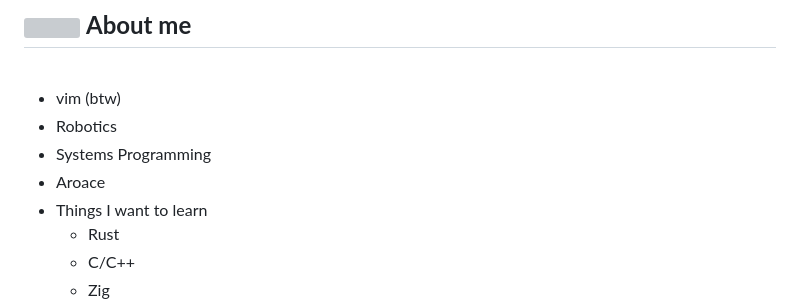
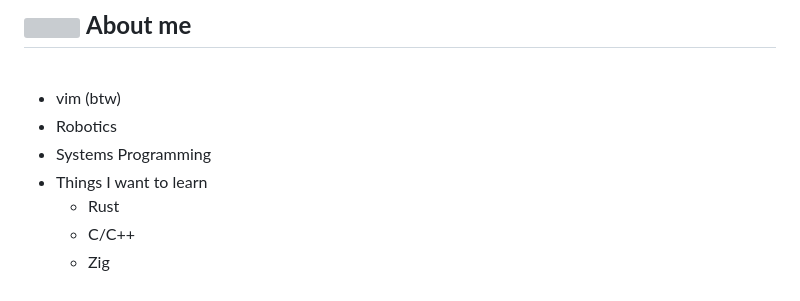
Before and after one commit to vx-clutch/vx-clutch, a Markdown page: README.md, the part around one of its changes. GitHub-like rendering; grey boxes are pictures that could not be loaded.

```diff
--- a/README.md
+++ b/README.md
@@ -17,7 +17,6 @@
 - vim (btw)
 - Robotics
 - Systems Programming
-- Aroace
 - Things I want to learn
   	- Rust
   	- C/C++
```
Also changed, not shown: other parts of README.md (+4 -2 lines).
